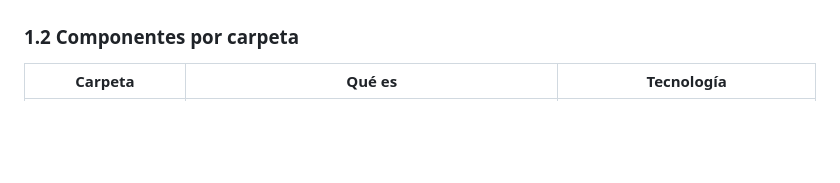
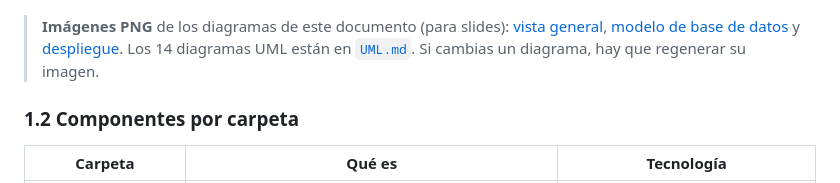
Before and after one commit to platanus-hack/platanus-hack-26-cl-team-12, a Markdown page: docs/ARQUITECTURA.md, the part around one of its changes. GitHub-like rendering; blank space fills up the shorter version.

Commit message:
docs: PNG de los diagramas de ARQUITECTURA (vista general, base de datos, despliegue)
La vista general pasa a orientación horizontal (antes 1322x3906 px, ilegible en slides).
Se enlazan las imágenes desde ARQUITECTURA.md.

Co-Authored-By: Claude Sonnet 5.5 <noreply@anthropic.com>

````diff
--- a/docs/ARQUITECTURA.md
+++ b/docs/ARQUITECTURA.md
@@ -71,6 +71,10 @@ graph TD
     Agent --> DB
     PWA --> DB
 ```
+
+> **Imágenes PNG** de los diagramas de este documento (para slides): [vista general](diagramas/arquitectura/01-vista-general.png),
+> [modelo de base de datos](diagramas/arquitectura/02-modelo-base-de-datos.png) y [despliegue](diagramas/arquitectura/03-despliegue.png).
+> Los 14 diagramas UML están en [`UML.md`](UML.md). Si cambias un diagrama, hay que regenerar su imagen.
 
 ### 1.2 Componentes por carpeta
 
````
Also changed, not shown: other parts of docs/ARQUITECTURA.md (+1 -1 lines), docs/diagramas/arquitectura/00-adr-diagrama-inicial.png (added), docs/diagramas/arquitectura/01-vista-general.png (added), docs/diagramas/arquitectura/02-modelo-base-de-datos.png (added), docs/diagramas/arquitectura/03-despliegue.png (added).
